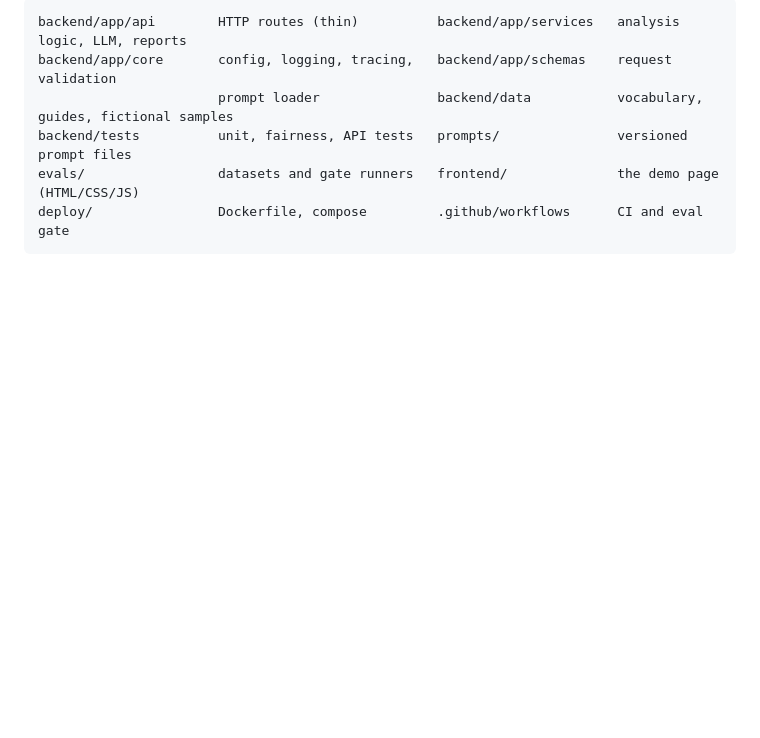
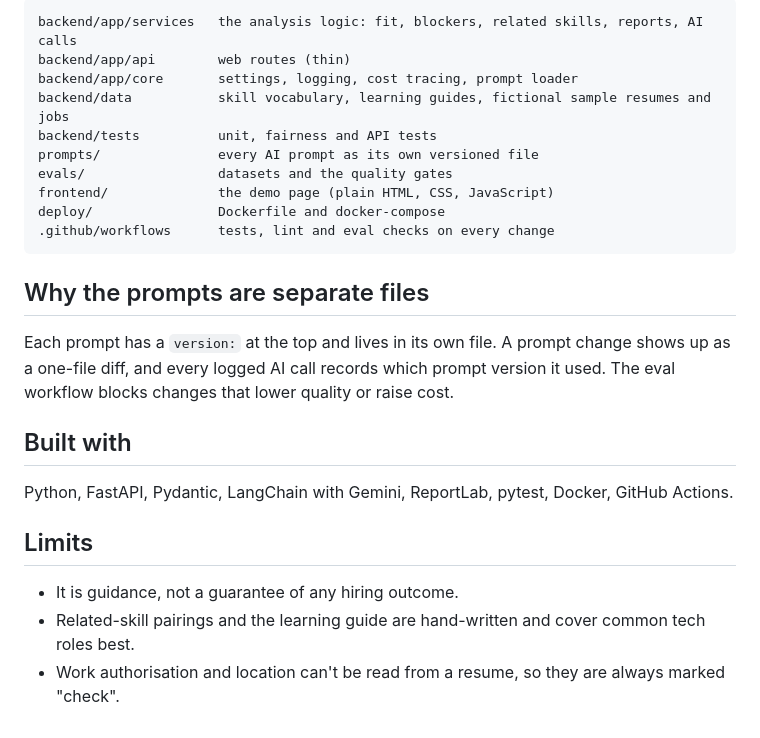
Before and after one commit to SushmithaSudharsan/skillbridge-agent, a Markdown page: README.md, the part around one of its changes. Rendered like a GitHub page; blank space fills up the shorter version.

````diff
--- a/README.md
+++ b/README.md
@@ -72,9 +110,27 @@ CI (`.github/workflows/evals.yml`) blocks prompt or analysis changes that drop p
 
 ```
-backend/app/api        HTTP routes (thin)          backend/app/services   analysis logic, LLM, reports
-backend/app/core       config, logging, tracing,   backend/app/schemas    request validation
-                       prompt loader               backend/data           vocabulary, guides, fictional samples
-backend/tests          unit, fairness, API tests   prompts/               versioned prompt files
-evals/                 datasets and gate runners   frontend/              the demo page (HTML/CSS/JS)
-deploy/                Dockerfile, compose         .github/workflows      CI and eval gate
+backend/app/services   the analysis logic: fit, blockers, related skills, reports, AI calls
+backend/app/api        web routes (thin)
+backend/app/core       settings, logging, cost tracing, prompt loader
+backend/data           skill vocabulary, learning guides, fictional sample resumes and jobs
+backend/tests          unit, fairness and API tests
+prompts/               every AI prompt as its own versioned file
+evals/                 datasets and the quality gates
+frontend/              the demo page (plain HTML, CSS, JavaScript)
+deploy/                Dockerfile and docker-compose
+.github/workflows      tests, lint and eval checks on every change
 ```
+
+## Why the prompts are separate files
+
+Each prompt has a `version:` at the top and lives in its own file. A prompt change shows up as a one-file diff, and every logged AI call records which prompt version it used. The eval workflow blocks changes that lower quality or raise cost.
+
+## Built with
+
+Python, FastAPI, Pydantic, LangChain with Gemini, ReportLab, pytest, Docker, GitHub Actions.
+
+## Limits
+
+- It is guidance, not a guarantee of any hiring outcome.
+- Related-skill pairings and the learning guide are hand-written and cover common tech roles best.
+- Work authorisation and location can't be read from a resume, so they are always marked "check".
````
Also changed, not shown: other parts of README.md (+85 -47 lines).
